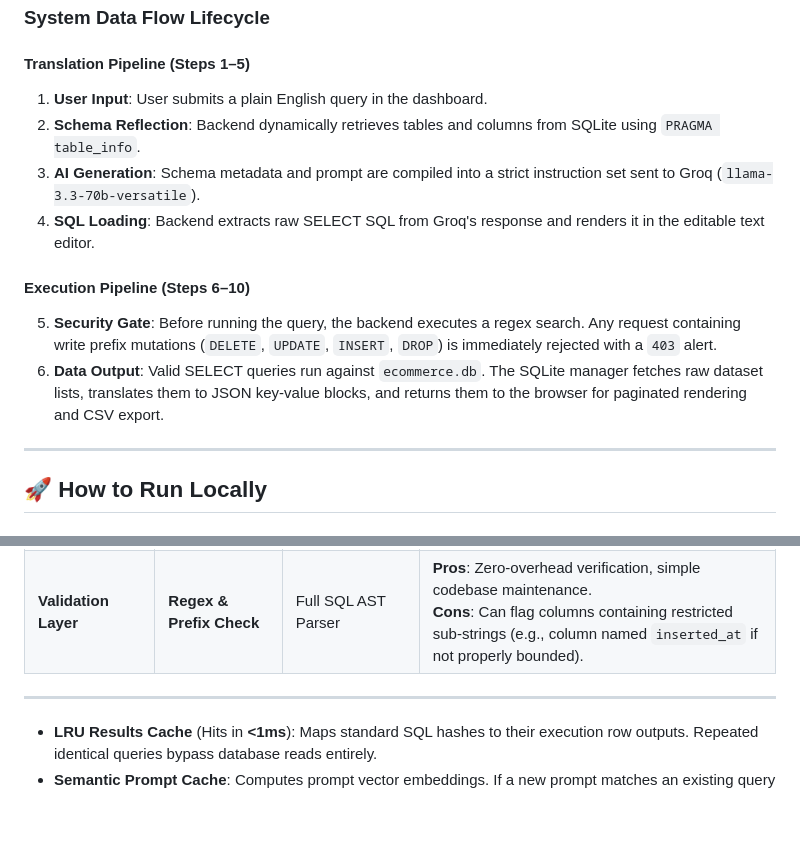
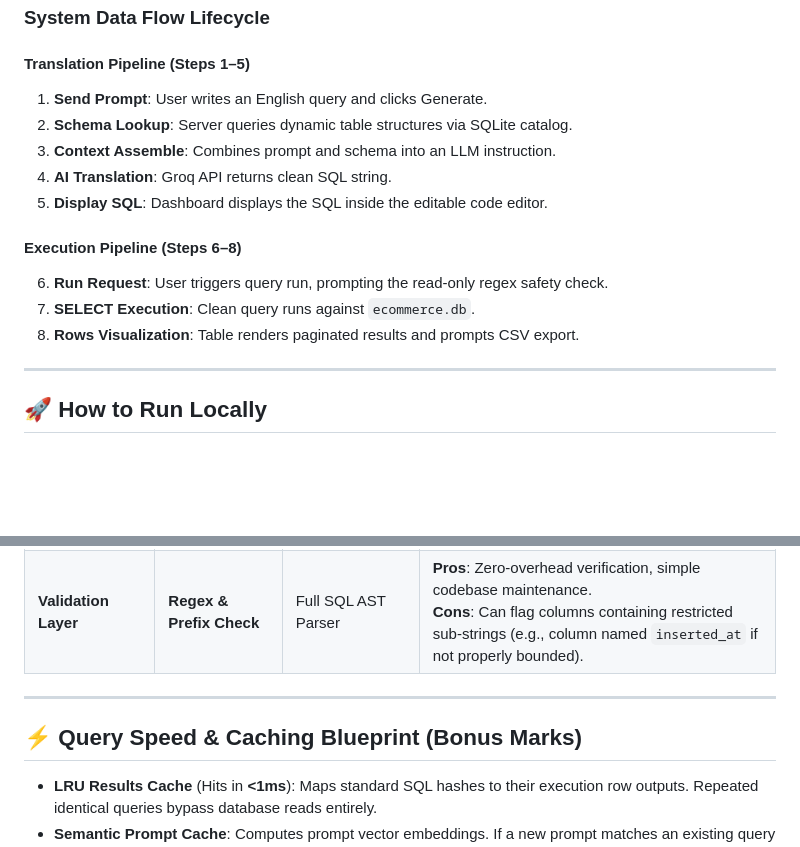
Before and after one commit to Nishchalpr4/NLP-2-SQL, a Markdown page: README.md, 2 parts joined by grey strips. Rendered like a GitHub page; blank space fills up the shorter version.

Commit message:
Fix README layout issues and headings

```diff
--- a/README.md
+++ b/README.md
@@ -22,14 +22,16 @@ flowchart TD
 ### **System Data Flow Lifecycle**
 
 #### **Translation Pipeline (Steps 1–5)**
-1. **User Input**: User submits a plain English query in the dashboard.
-2. **Schema Reflection**: Backend dynamically retrieves tables and columns from SQLite using `PRAGMA table_info`.
-3. **AI Generation**: Schema metadata and prompt are compiled into a strict instruction set sent to Groq (`llama-3.3-70b-versatile`).
-4. **SQL Loading**: Backend extracts raw SELECT SQL from Groq's response and renders it in the editable text editor.
+1. **Send Prompt**: User writes an English query and clicks Generate.
+2. **Schema Lookup**: Server queries dynamic table structures via SQLite catalog.
+3. **Context Assemble**: Combines prompt and schema into an LLM instruction.
+4. **AI Translation**: Groq API returns clean SQL string.
+5. **Display SQL**: Dashboard displays the SQL inside the editable code editor.
 
-#### **Execution Pipeline (Steps 6–10)**
-5. **Security Gate**: Before running the query, the backend executes a regex search. Any request containing write prefix mutations (`DELETE`, `UPDATE`, `INSERT`, `DROP`) is immediately rejected with a `403` alert.
-6. **Data Output**: Valid SELECT queries run against `ecommerce.db`. The SQLite manager fetches raw dataset lists, translates them to JSON key-value blocks, and returns them to the browser for paginated rendering and CSV export.
+#### **Execution Pipeline (Steps 6–8)**
+6. **Run Request**: User triggers query run, prompting the read-only regex safety check.
+7. **SELECT Execution**: Clean query runs against `ecommerce.db`.
+8. **Rows Visualization**: Table renders paginated results and prompts CSV export.
 
 ---
 
@@ -103,6 +105,8 @@ Open: **[http://127.0.0.1:8000/](http://127.0.0.1:8000/)**
 
 ---
 
+## ⚡ Query Speed & Caching Blueprint (Bonus Marks)
+
 * **LRU Results Cache** (Hits in **<1ms**): Maps standard SQL hashes to their execution row outputs. Repeated identical queries bypass database reads entirely.
 * **Semantic Prompt Cache**: Computes prompt vector embeddings. If a new prompt matches an existing query (e.g., *"list all users"* vs *"show all customers"*), it reuses the generated SQL, bypassing the LLM.
 * **Trade-off (Staleness vs Memory)**: Stale data is resolved with a **30-second TTL** (Time-to-Live). Memory bloat is prevented by limiting the cache to **200 entries**.
```
